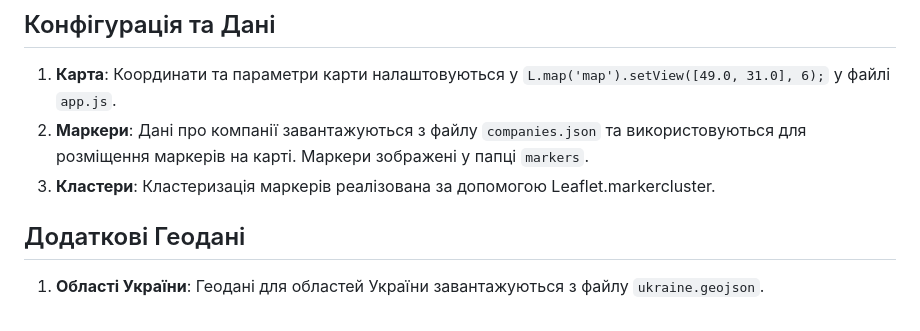
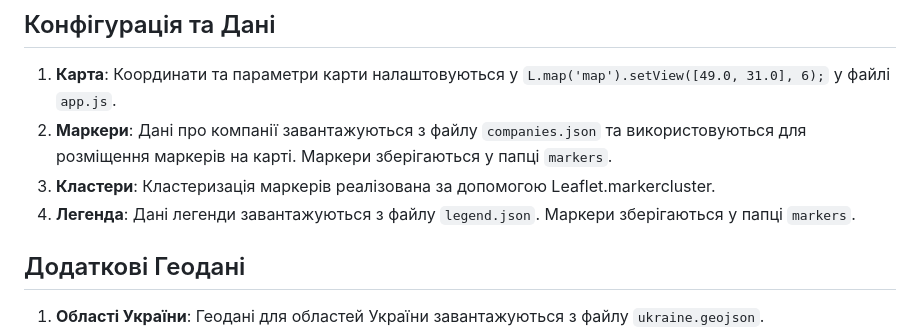
Before and after one commit to sergeiown/Map_with_Marker_Clusters, a Markdown page: README.md, the part around the change. Drawn GitHub-style.

Commit message:
add information about the legend

```diff
--- a/README.md
+++ b/README.md
@@ -24,8 +24,9 @@
 ## Конфігурація та Дані
 
 1. **Карта**: Координати та параметри карти налаштовуються у `L.map('map').setView([49.0, 31.0], 6);` у файлі `app.js`.
-2. **Маркери**: Дані про компанії завантажуються з файлу `companies.json` та використовуються для розміщення маркерів на карті. Маркери зображені у папці `markers`.
+2. **Маркери**: Дані про компанії завантажуються з файлу `companies.json` та використовуються для розміщення маркерів на карті. Маркери зберігаються у папці `markers`.
 3. **Кластери**: Кластеризація маркерів реалізована за допомогою Leaflet.markercluster.
+4. **Легенда**: Дані легенди завантажуються з файлу `legend.json`. Маркери зберігаються у папці `markers`.
 
 ## Додаткові Геодані
 
```
